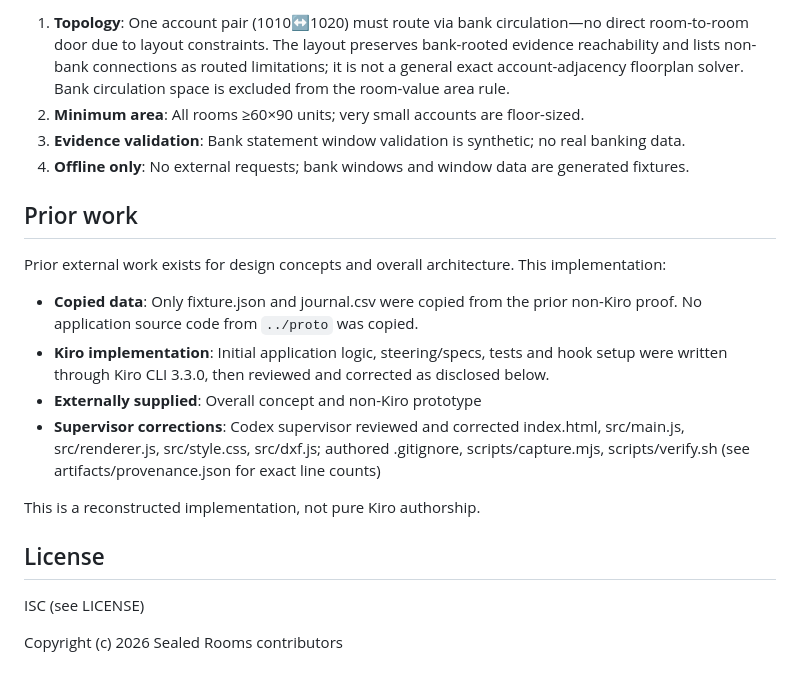
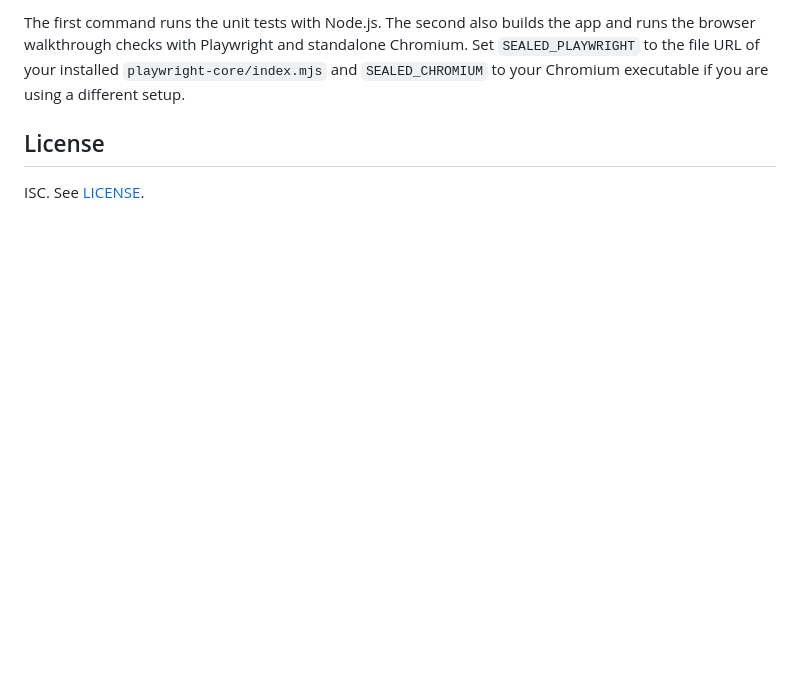
Before and after one commit to kks0488/sealed-rooms, a Markdown page: README.md, the part around one of its changes. GitHub-like rendering; blank space fills up the shorter version.

```diff
--- a/README.md
+++ b/README.md
@@ -147,21 +50,5 @@ journal.csv → parseCSV → balance check → evidence BFS
-1. **Topology**: One account pair (1010↔1020) must route via bank circulation—no direct room-to-room door due to layout constraints.
-   The layout preserves bank-rooted evidence reachability and lists non-bank connections as routed limitations; it is not a general exact account-adjacency floorplan solver. Bank circulation space is excluded from the room-value area rule.
-2. **Minimum area**: All rooms ≥60×90 units; very small accounts are floor-sized.
-3. **Evidence validation**: Bank statement window validation is synthetic; no real banking data.
-4. **Offline only**: No external requests; bank windows and window data are generated fixtures.
-
-## Prior work
-
-Prior external work exists for design concepts and overall architecture. This implementation:
-- **Copied data**: Only fixture.json and journal.csv were copied from the prior non-Kiro proof. No application source code from `../proto` was copied.
-- **Kiro implementation**: Initial application logic, steering/specs, tests and hook setup were written through Kiro CLI 3.3.0, then reviewed and corrected as disclosed below.
-- **Externally supplied**: Overall concept and non-Kiro prototype
-- **Supervisor corrections**: Codex supervisor reviewed and corrected index.html, src/main.js, src/renderer.js, src/style.css, src/dxf.js; authored .gitignore, scripts/capture.mjs, scripts/verify.sh (see artifacts/provenance.json for exact line counts)
-
-This is a reconstructed implementation, not pure Kiro authorship.
+The first command runs the unit tests with Node.js. The second also builds the app and runs the browser walkthrough checks with Playwright and standalone Chromium. Set `SEALED_PLAYWRIGHT` to the file URL of your installed `playwright-core/index.mjs` and `SEALED_CHROMIUM` to your Chromium executable if you are using a different setup.
 
 ## License
 
-ISC (see LICENSE)
-
-Copyright (c) 2026 Sealed Rooms contributors
+ISC. See [LICENSE](LICENSE).
```
Also changed, not shown: other parts of README.md (+28 -125 lines), artifacts/01-floorplan.png (added), artifacts/03-room-details.png (added), 1 other file.
